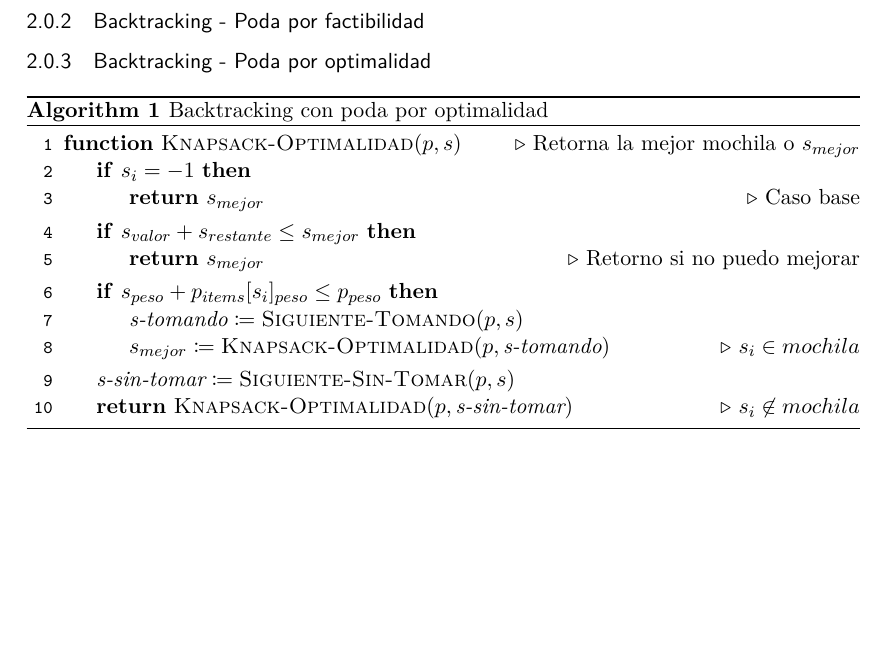
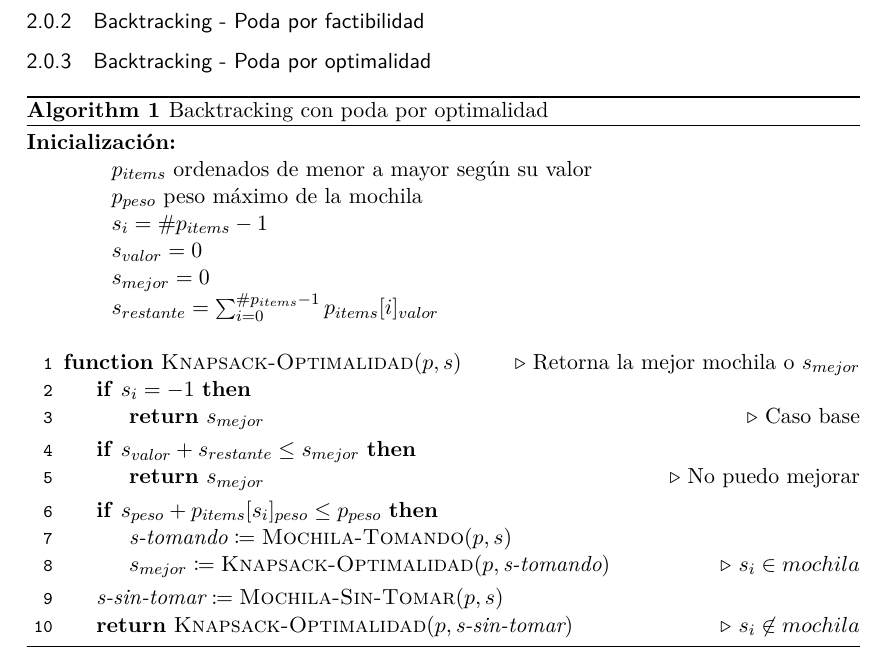
Before and after one commit to iglosiggio/algo3-tp1, a LaTeX document (mochila.tex): part of page 4 of 8, cut so that both start at the same text, the shorter picture padded with empty space. Compiled offline with pdfLaTeX.

Commit message:
tex: Agregadas condiciones de inicialización a backtracking_opt

```diff
--- a/mochila.tex
+++ b/mochila.tex
@@ -220,6 +220,16 @@ Dicha complejidad de calcular una suma se la toma como $O(n)$, ya que hay que re
 \begin{algorithm}
 \caption{Backtracking con poda por optimalidad}
 \begin{algorithmic}[1]
+\item[\textbf{Inicialización:}]
+\item[] \begin{itemize}
+	\item[] $p_{items}$ ordenados de menor a mayor según su valor
+	\item[] $p_{peso}$ peso máximo de la mochila
+	\item[] $s_i = \#p_{items} - 1$
+	\item[] $s_{valor} = 0$
+	\item[] $s_{mejor} = 0$
+	\item[] $s_{restante} = \sum_{i = 0}^{\#p_{items} - 1} p_{items}[i]_{valor}$
+\end{itemize}
+\Statex
 \Function{Knapsack-Optimalidad}{$p, s$}
 \Comment Retorna la mejor mochila o $s_{mejor}$
 \If{$s_i = -1$}
@@ -228,14 +238,14 @@ Dicha complejidad de calcular una suma se la toma como $O(n)$, ya que hay que re
 \EndIf
 \If{$s_{valor} + s_{restante} \leq s_{mejor}$}
 	\State \Return $s_{mejor}$
-	\Comment Retorno si no puedo mejorar
+	\Comment No puedo mejorar
 \EndIf
 \If{$s_{peso} + p_{items}[s_i]_{peso} \leq p_{peso}$}
-	\State $\textit{s-tomando} \is \Call{Siguiente-Tomando}{p, s}$
+	\State $\textit{s-tomando} \is \Call{Mochila-Tomando}{p, s}$
 	\State $s_{mejor} \is \Call{Knapsack-Optimalidad}{p, \textit{s-tomando}}$
 	\Comment $s_i \in mochila$
 \EndIf
-\State $\textit{s-sin-tomar} \is \Call{Siguiente-Sin-Tomar}{p, s}$
+\State $\textit{s-sin-tomar} \is \Call{Mochila-Sin-Tomar}{p, s}$
 \State \Return $\Call{Knapsack-Optimalidad}{p, \textit{s-sin-tomar}}$
 \Comment $s_i \not\in mochila$
 \EndFunction
```
Also changed, not shown: mochila.tex (2 more changed lines).
